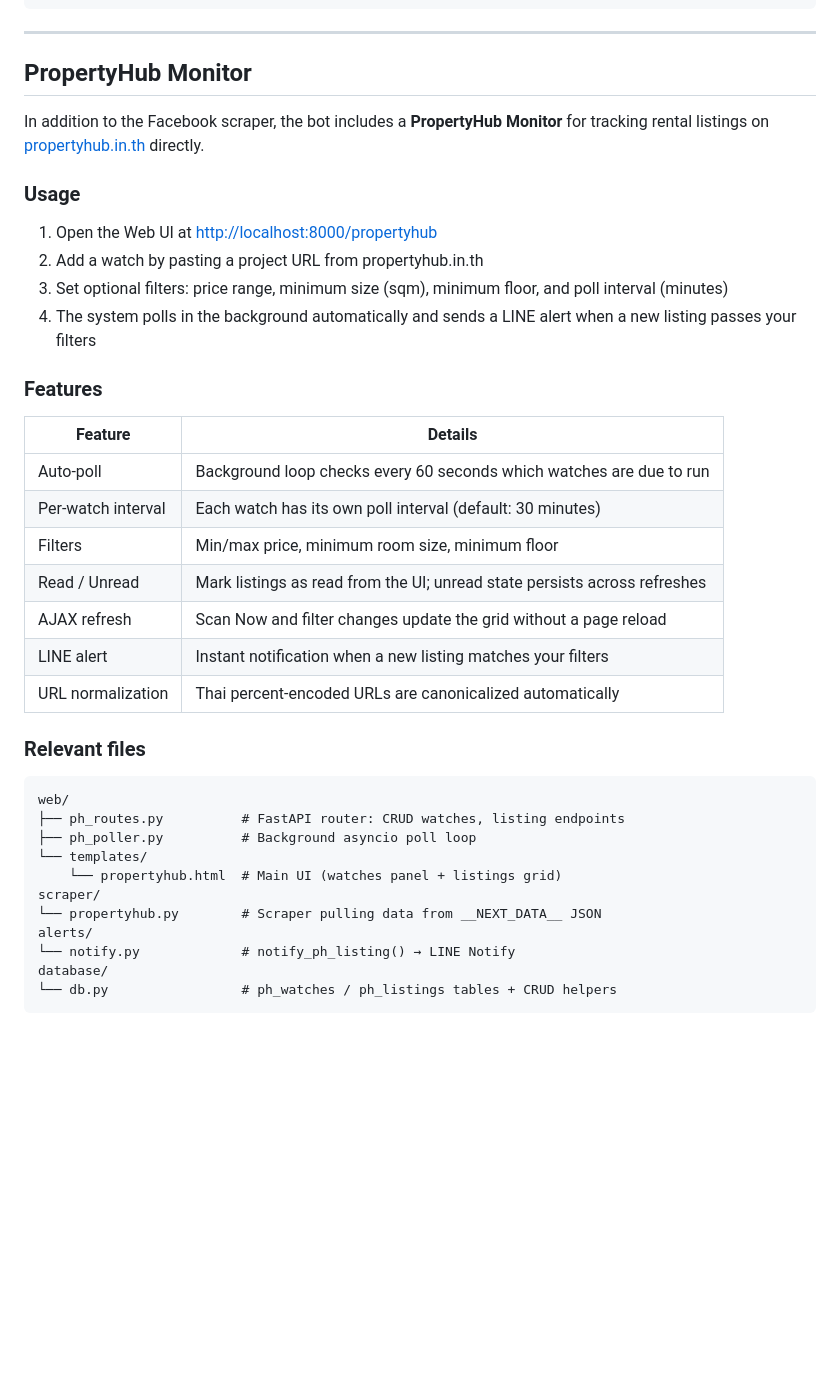
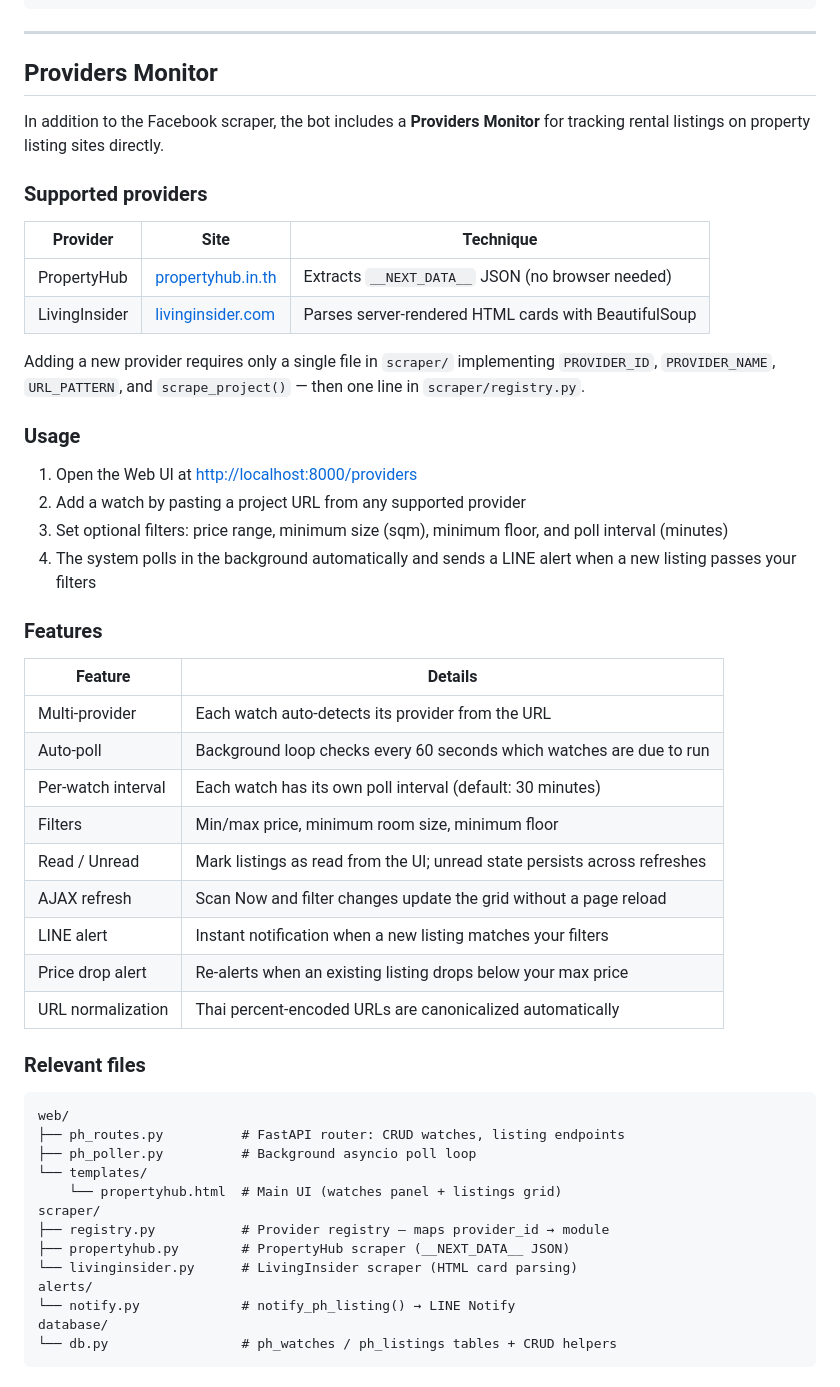
Before and after one commit to hellomurphy/bot-condo, a Markdown page: README.md, the part around the change. GitHub-like rendering; blank space fills up the shorter version.

Commit message:
docs(readme): update PropertyHub Monitor section to Providers Monitor
Reflects multi-provider architecture: rename section, add provider table
(PropertyHub + LivingInsider), document registry pattern, and add
price drop alert to feature list.

Co-Authored-By: Claude Sonnet 4.6 <noreply@anthropic.com>

```diff
--- a/README.md
+++ b/README.md
@@ -171,14 +171,23 @@ bot-condo/
 
 ---
 
-## PropertyHub Monitor
+## Providers Monitor
 
-In addition to the Facebook scraper, the bot includes a **PropertyHub Monitor** for tracking rental listings on [propertyhub.in.th](https://propertyhub.in.th) directly.
+In addition to the Facebook scraper, the bot includes a **Providers Monitor** for tracking rental listings on property listing sites directly.
+
+### Supported providers
+
+| Provider | Site | Technique |
+|---|---|---|
+| PropertyHub | [propertyhub.in.th](https://propertyhub.in.th) | Extracts `__NEXT_DATA__` JSON (no browser needed) |
+| LivingInsider | [livinginsider.com](https://www.livinginsider.com) | Parses server-rendered HTML cards with BeautifulSoup |
+
+Adding a new provider requires only a single file in `scraper/` implementing `PROVIDER_ID`, `PROVIDER_NAME`, `URL_PATTERN`, and `scrape_project()` — then one line in `scraper/registry.py`.
 
 ### Usage
 
-1. Open the Web UI at [http://localhost:8000/propertyhub](http://localhost:8000/propertyhub)
-2. Add a watch by pasting a project URL from propertyhub.in.th
+1. Open the Web UI at [http://localhost:8000/providers](http://localhost:8000/providers)
+2. Add a watch by pasting a project URL from any supported provider
 3. Set optional filters: price range, minimum size (sqm), minimum floor, and poll interval (minutes)
 4. The system polls in the background automatically and sends a LINE alert when a new listing passes your filters
 
@@ -186,12 +195,14 @@ In addition to the Facebook scraper, the bot includes a **PropertyHub Monitor**
 
 | Feature | Details |
 |---|---|
+| Multi-provider | Each watch auto-detects its provider from the URL |
 | Auto-poll | Background loop checks every 60 seconds which watches are due to run |
 | Per-watch interval | Each watch has its own poll interval (default: 30 minutes) |
 | Filters | Min/max price, minimum room size, minimum floor |
 | Read / Unread | Mark listings as read from the UI; unread state persists across refreshes |
 | AJAX refresh | Scan Now and filter changes update the grid without a page reload |
 | LINE alert | Instant notification when a new listing matches your filters |
+| Price drop alert | Re-alerts when an existing listing drops below your max price |
 | URL normalization | Thai percent-encoded URLs are canonicalized automatically |
 
 ### Relevant files
@@ -203,7 +214,9 @@ web/
 └── templates/
     └── propertyhub.html  # Main UI (watches panel + listings grid)
 scraper/
-└── propertyhub.py        # Scraper pulling data from __NEXT_DATA__ JSON
+├── registry.py           # Provider registry — maps provider_id → module
+├── propertyhub.py        # PropertyHub scraper (__NEXT_DATA__ JSON)
+└── livinginsider.py      # LivingInsider scraper (HTML card parsing)
 alerts/
 └── notify.py             # notify_ph_listing() → LINE Notify
 database/
```
